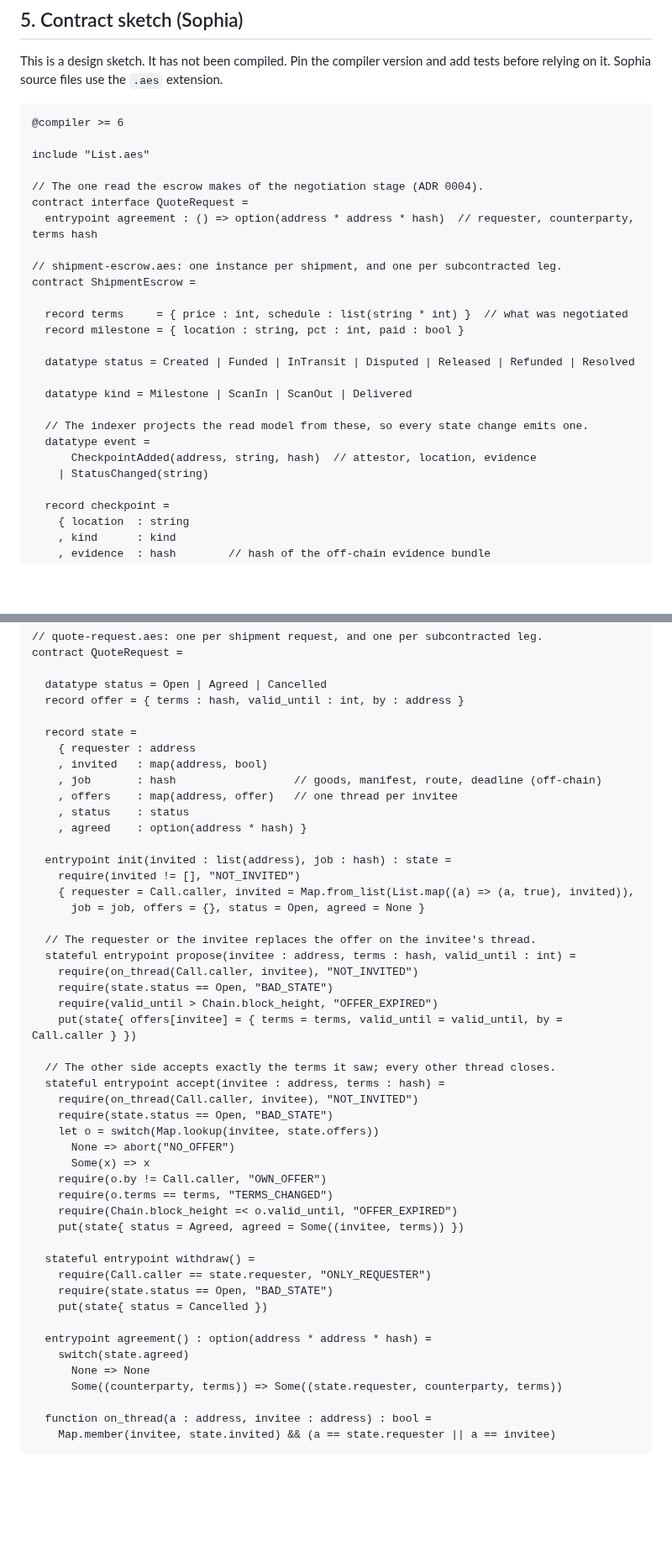
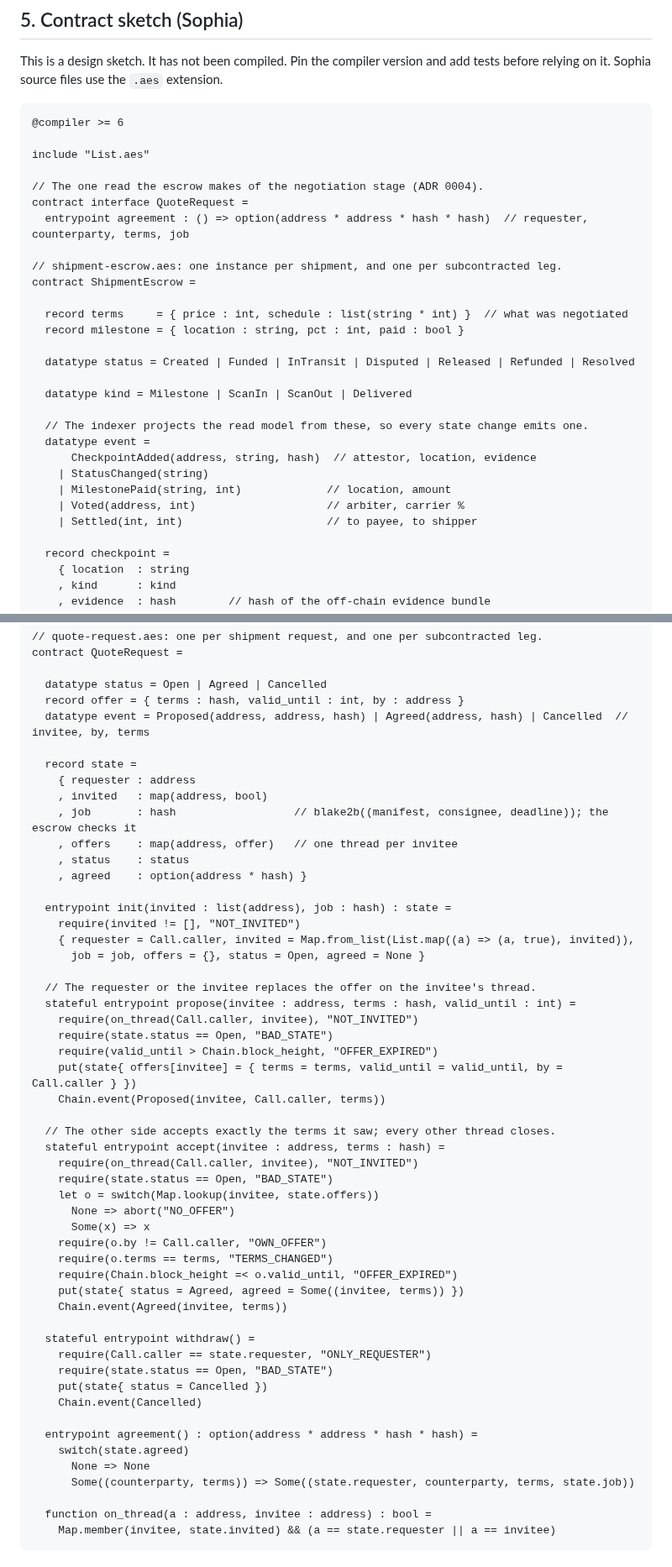
Before and after one commit to shanepreater/gajufreight, a Markdown page: docs/hld.md, 2 parts joined by grey strips. Shown at 84% size. Drawn GitHub-style; blank space fills up the shorter version.

```diff
--- a/docs/hld.md
+++ b/docs/hld.md
@@ -94,7 +95,7 @@ include "List.aes"
 
 // The one read the escrow makes of the negotiation stage (ADR 0004).
 contract interface QuoteRequest =
-  entrypoint agreement : () => option(address * address * hash)  // requester, counterparty, terms hash
+  entrypoint agreement : () => option(address * address * hash * hash)  // requester, counterparty, terms, job
 
 // shipment-escrow.aes: one instance per shipment, and one per subcontracted leg.
 contract ShipmentEscrow =
@@ -110,6 +111,9 @@ contract ShipmentEscrow =
   datatype event =
       CheckpointAdded(address, string, hash)  // attestor, location, evidence
     | StatusChanged(string)
+    | MilestonePaid(string, int)             // location, amount
+    | Voted(address, int)                    // arbiter, carrier %
+    | Settled(int, int)                      // to payee, to shipper
 
   record checkpoint =
     { location  : string
@@ -277,11 +297,12 @@ contract QuoteRequest =
 
   datatype status = Open | Agreed | Cancelled
   record offer = { terms : hash, valid_until : int, by : address }
+  datatype event = Proposed(address, address, hash) | Agreed(address, hash) | Cancelled  // invitee, by, terms
 
   record state =
     { requester : address
     , invited   : map(address, bool)
-    , job       : hash                  // goods, manifest, route, deadline (off-chain)
+    , job       : hash                  // blake2b((manifest, consignee, deadline)); the escrow checks it
     , offers    : map(address, offer)   // one thread per invitee
     , status    : status
     , agreed    : option(address * hash) }
@@ -297,6 +318,7 @@ contract QuoteRequest =
     require(state.status == Open, "BAD_STATE")
     require(valid_until > Chain.block_height, "OFFER_EXPIRED")
     put(state{ offers[invitee] = { terms = terms, valid_until = valid_until, by = Call.caller } })
+    Chain.event(Proposed(invitee, Call.caller, terms))
 
   // The other side accepts exactly the terms it saw; every other thread closes.
   stateful entrypoint accept(invitee : address, terms : hash) =
@@ -309,16 +331,18 @@ contract QuoteRequest =
     require(o.terms == terms, "TERMS_CHANGED")
     require(Chain.block_height =< o.valid_until, "OFFER_EXPIRED")
     put(state{ status = Agreed, agreed = Some((invitee, terms)) })
+    Chain.event(Agreed(invitee, terms))
 
   stateful entrypoint withdraw() =
     require(Call.caller == state.requester, "ONLY_REQUESTER")
     require(state.status == Open, "BAD_STATE")
     put(state{ status = Cancelled })
+    Chain.event(Cancelled)
 
-  entrypoint agreement() : option(address * address * hash) =
+  entrypoint agreement() : option(address * address * hash * hash) =
     switch(state.agreed)
       None => None
-      Some((counterparty, terms)) => Some((state.requester, counterparty, terms))
+      Some((counterparty, terms)) => Some((state.requester, counterparty, terms, state.job))
 
   function on_thread(a : address, invitee : address) : bool =
     Map.member(invitee, state.invited) && (a == state.requester || a == invitee)
```
Also changed, not shown: other parts of docs/hld.md (+27 -10 lines).
